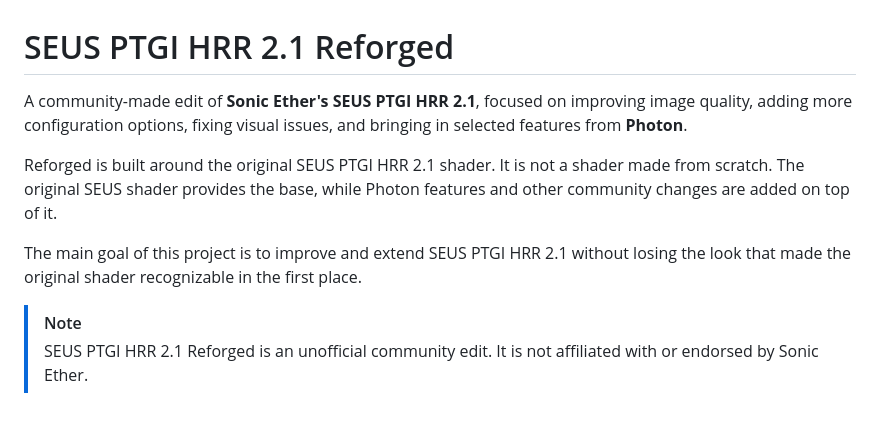
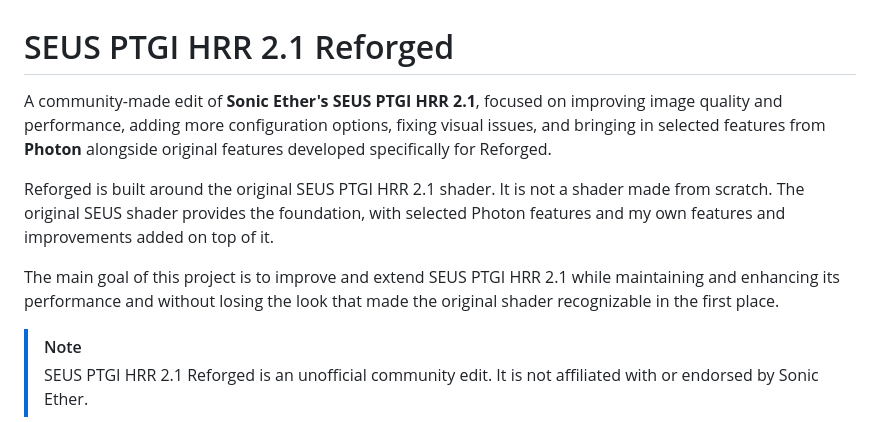
Before and after one commit to ThomasDeStrooper/SEUS_PTGI_HRR_REFORGED, a Markdown page: README.md, the part around the change. GitHub-like rendering.

```diff
--- a/README.md
+++ b/README.md
@@ -1,10 +1,10 @@
 # SEUS PTGI HRR 2.1 Reforged
 
-A community-made edit of **Sonic Ether's SEUS PTGI HRR 2.1**, focused on improving image quality, adding more configuration options, fixing visual issues, and bringing in selected features from **Photon**.
+A community-made edit of **Sonic Ether's SEUS PTGI HRR 2.1**, focused on improving image quality and performance, adding more configuration options, fixing visual issues, and bringing in selected features from **Photon** alongside original features developed specifically for Reforged.
 
-Reforged is built around the original SEUS PTGI HRR 2.1 shader. It is not a shader made from scratch. The original SEUS shader provides the base, while Photon features and other community changes are added on top of it.
+Reforged is built around the original SEUS PTGI HRR 2.1 shader. It is not a shader made from scratch. The original SEUS shader provides the foundation, with selected Photon features and my own features and improvements added on top of it.
 
-The main goal of this project is to improve and extend SEUS PTGI HRR 2.1 without losing the look that made the original shader recognizable in the first place.
+The main goal of this project is to improve and extend SEUS PTGI HRR 2.1 while maintaining and enhancing its performance and without losing the look that made the original shader recognizable in the first place.
 
 > [!NOTE]
 > SEUS PTGI HRR 2.1 Reforged is an unofficial community edit. It is not affiliated with or endorsed by Sonic Ether.
```
